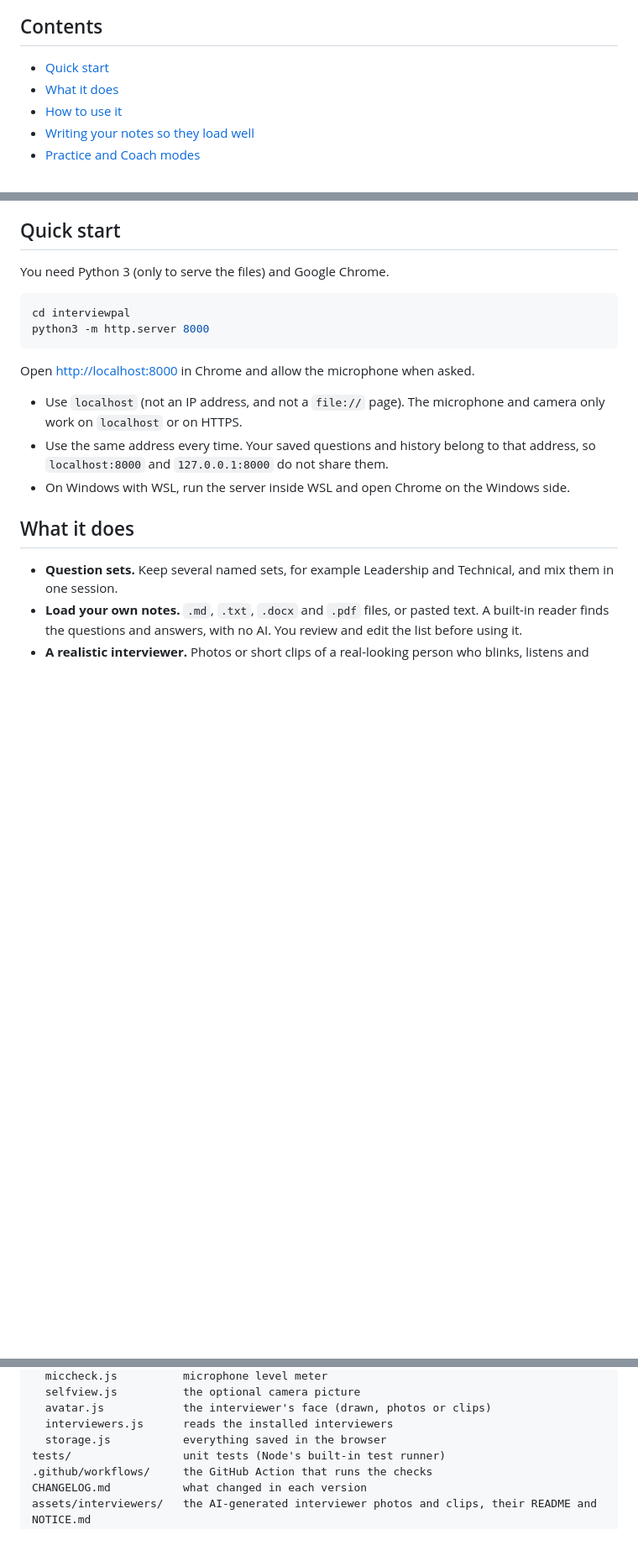
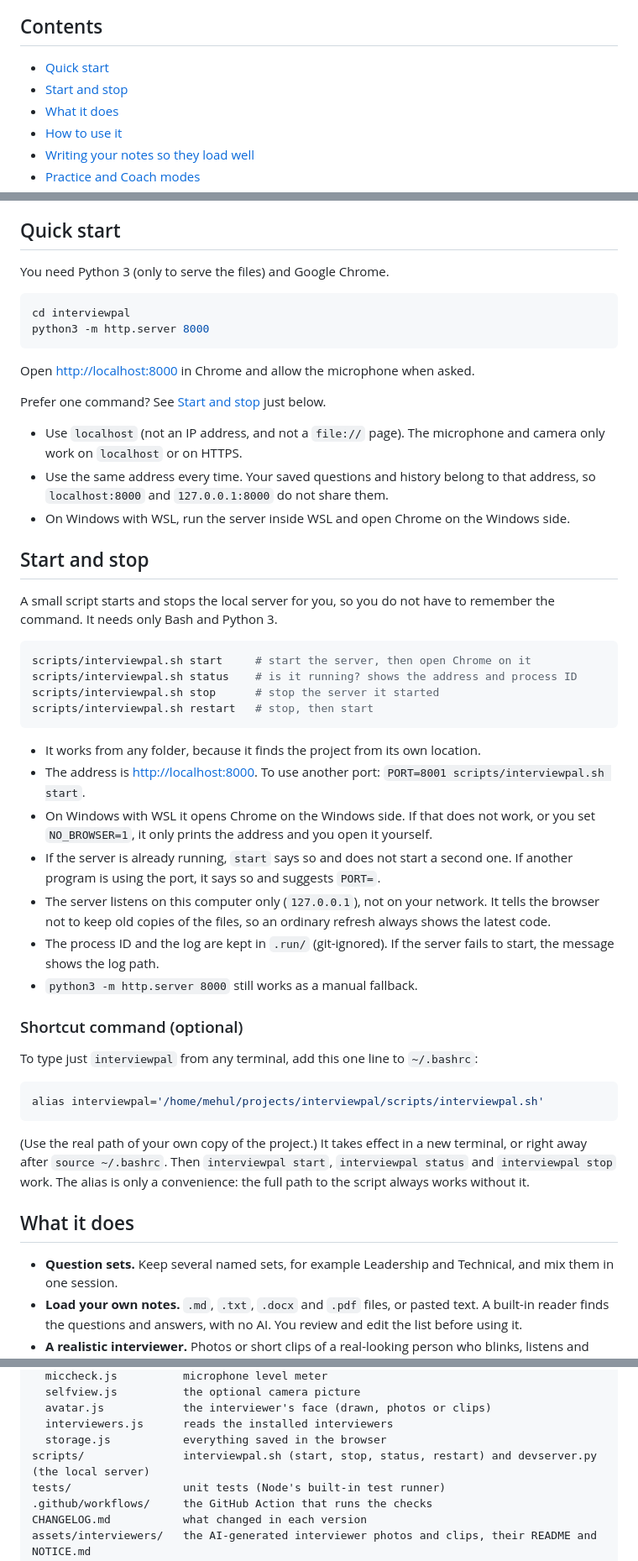
Before and after one commit to mehulp/interview-pal, a Markdown page: README.md, 3 parts joined by grey strips. Shown at 84% size. Rendered like a GitHub page; blank space fills up the shorter version.

Commit message:
Docs: plan the start/stop script (README Start and stop, CLAUDE.md rules)
Co-Authored-By: Claude Sonnet 5.5 <noreply@anthropic.com>

````diff
--- a/README.md
+++ b/README.md
@@ -19,6 +19,7 @@ It is a plain website (HTML, CSS and JavaScript). There is no server, no login a
 ## Contents
 
 - [Quick start](#quick-start)
+- [Start and stop](#start-and-stop)
 - [What it does](#what-it-does)
 - [How to use it](#how-to-use-it)
 - [Writing your notes so they load well](#writing-your-notes-so-they-load-well)
@@ -46,9 +47,40 @@ python3 -m http.server 8000
 
 Open <http://localhost:8000> in Chrome and allow the microphone when asked.
 
+Prefer one command? See [Start and stop](#start-and-stop) just below.
+
 - Use `localhost` (not an IP address, and not a `file://` page). The microphone and camera only work on `localhost` or on HTTPS.
 - Use the same address every time. Your saved questions and history belong to that address, so `localhost:8000` and `127.0.0.1:8000` do not share them.
 - On Windows with WSL, run the server inside WSL and open Chrome on the Windows side.
+
+## Start and stop
+
+A small script starts and stops the local server for you, so you do not have to remember the command. It needs only Bash and Python 3.
+
+```bash
+scripts/interviewpal.sh start     # start the server, then open Chrome on it
+scripts/interviewpal.sh status    # is it running? shows the address and process ID
+scripts/interviewpal.sh stop      # stop the server it started
+scripts/interviewpal.sh restart   # stop, then start
+```
+
+- It works from any folder, because it finds the project from its own location.
+- The address is <http://localhost:8000>. To use another port: `PORT=8001 scripts/interviewpal.sh start`.
+- On Windows with WSL it opens Chrome on the Windows side. If that does not work, or you set `NO_BROWSER=1`, it only prints the address and you open it yourself.
+- If the server is already running, `start` says so and does not start a second one. If another program is using the port, it says so and suggests `PORT=`.
+- The server listens on this computer only (`127.0.0.1`), not on your network. It tells the browser not to keep old copies of the files, so an ordinary refresh always shows the latest code.
+- The process ID and the log are kept in `.run/` (git-ignored). If the server fails to start, the message shows the log path.
+- `python3 -m http.server 8000` still works as a manual fallback.
+
+### Shortcut command (optional)
+
+To type just `interviewpal` from any terminal, add this one line to `~/.bashrc`:
+
+```bash
+alias interviewpal='/home/mehul/projects/interviewpal/scripts/interviewpal.sh'
+```
+
+(Use the real path of your own copy of the project.) It takes effect in a new terminal, or right away after `source ~/.bashrc`. Then `interviewpal start`, `interviewpal status` and `interviewpal stop` work. The alias is only a convenience: the full path to the script always works without it.
 
 ## What it does
 
@@ -276,6 +308,7 @@ src/
   avatar.js            the interviewer's face (drawn, photos or clips)
   interviewers.js      reads the installed interviewers
   storage.js           everything saved in the browser
+scripts/               interviewpal.sh (start, stop, status, restart) and devserver.py (the local server)
 tests/                 unit tests (Node's built-in test runner)
 .github/workflows/     the GitHub Action that runs the checks
 CHANGELOG.md           what changed in each version
````
Also changed, not shown: CLAUDE.md (+6 -3 lines), docs/requirements.md (+1 -0 lines).
